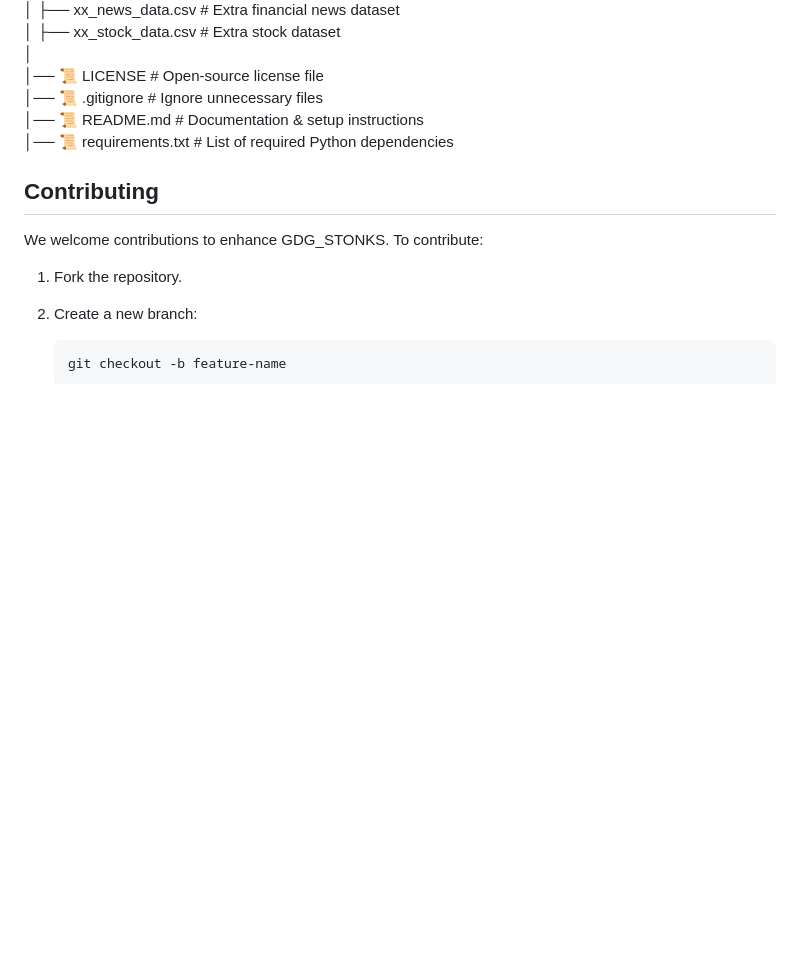
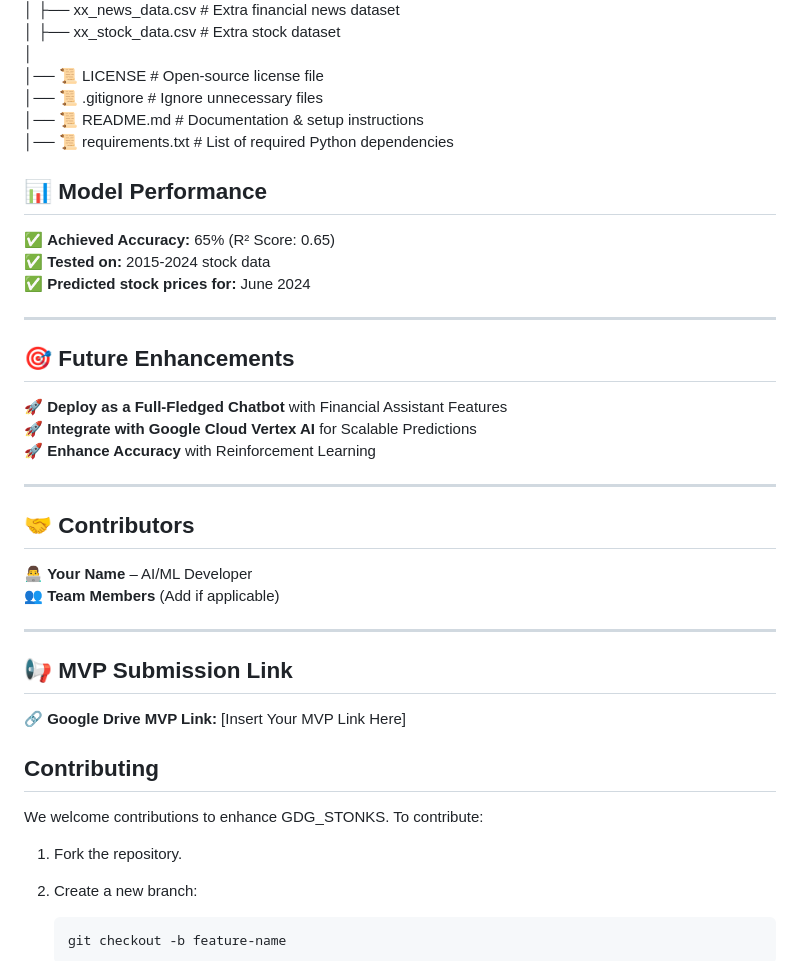
Before and after one commit to error-raga-008/GDG_STONKS, a Markdown page: README.md, the part around the change. GitHub-like rendering; blank space fills up the shorter version.

```diff
--- a/README.md
+++ b/README.md
@@ -138,6 +138,35 @@ Tech_Traders/
 │── 📜 requirements.txt                   # List of required Python dependencies
 
 
+## 📊 Model Performance
+
+✅ **Achieved Accuracy:** 65% (R² Score: 0.65)
+✅ **Tested on:** 2015-2024 stock data
+✅ **Predicted stock prices for:** June 2024
+
+---
+
+## 🎯 Future Enhancements
+
+🚀 **Deploy as a Full-Fledged Chatbot** with Financial Assistant Features
+🚀 **Integrate with Google Cloud Vertex AI** for Scalable Predictions
+🚀 **Enhance Accuracy** with Reinforcement Learning
+
+---
+
+## 🤝 Contributors
+
+👨‍💻 **Your Name** – AI/ML Developer
+👥 **Team Members** (Add if applicable)
+
+---
+
+## 📢 MVP Submission Link
+
+🔗 **Google Drive MVP Link:** [Insert Your MVP Link Here]
+
+
+
 ## Contributing
 
 We welcome contributions to enhance GDG_STONKS. To contribute:
```
